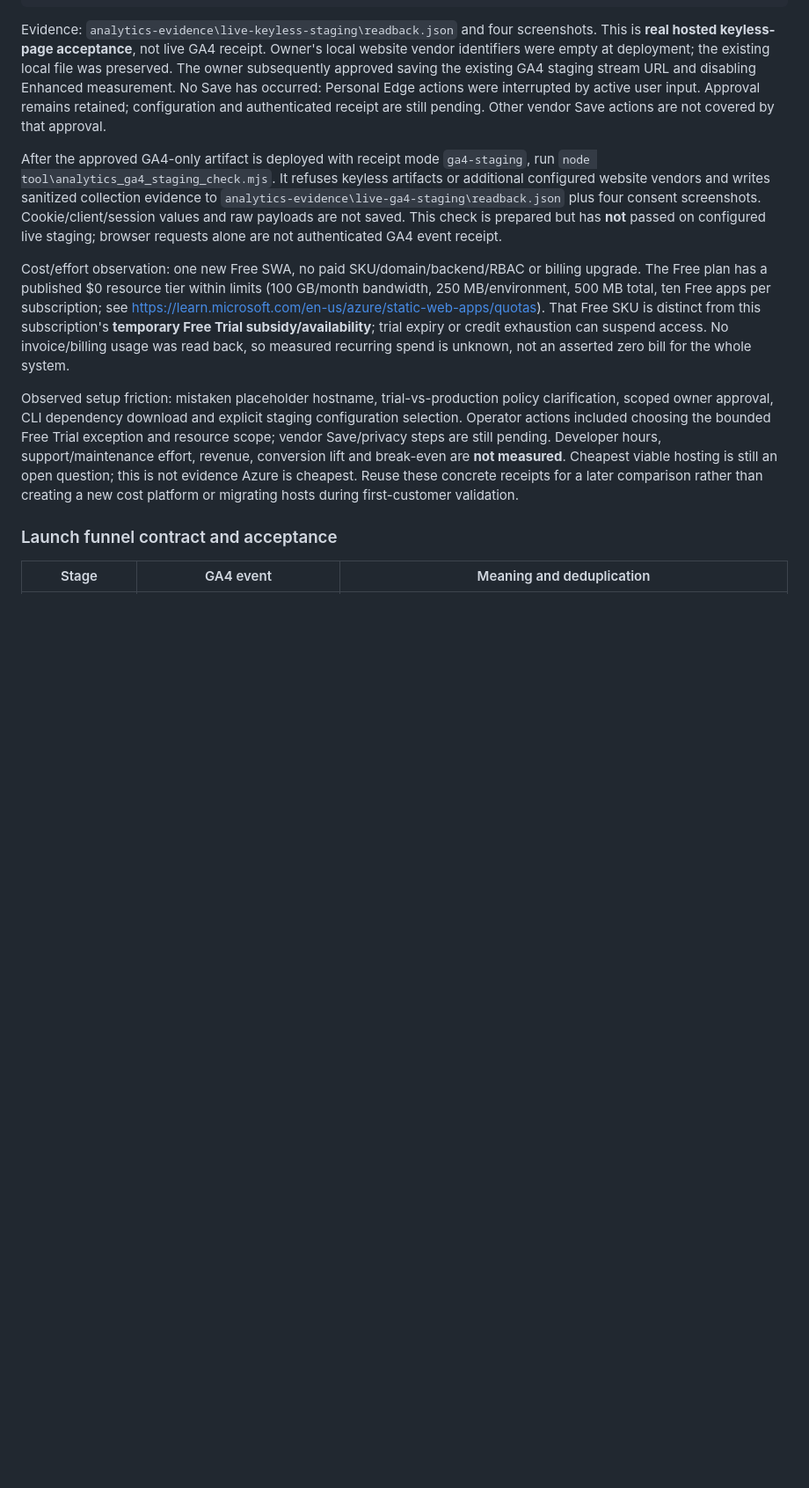
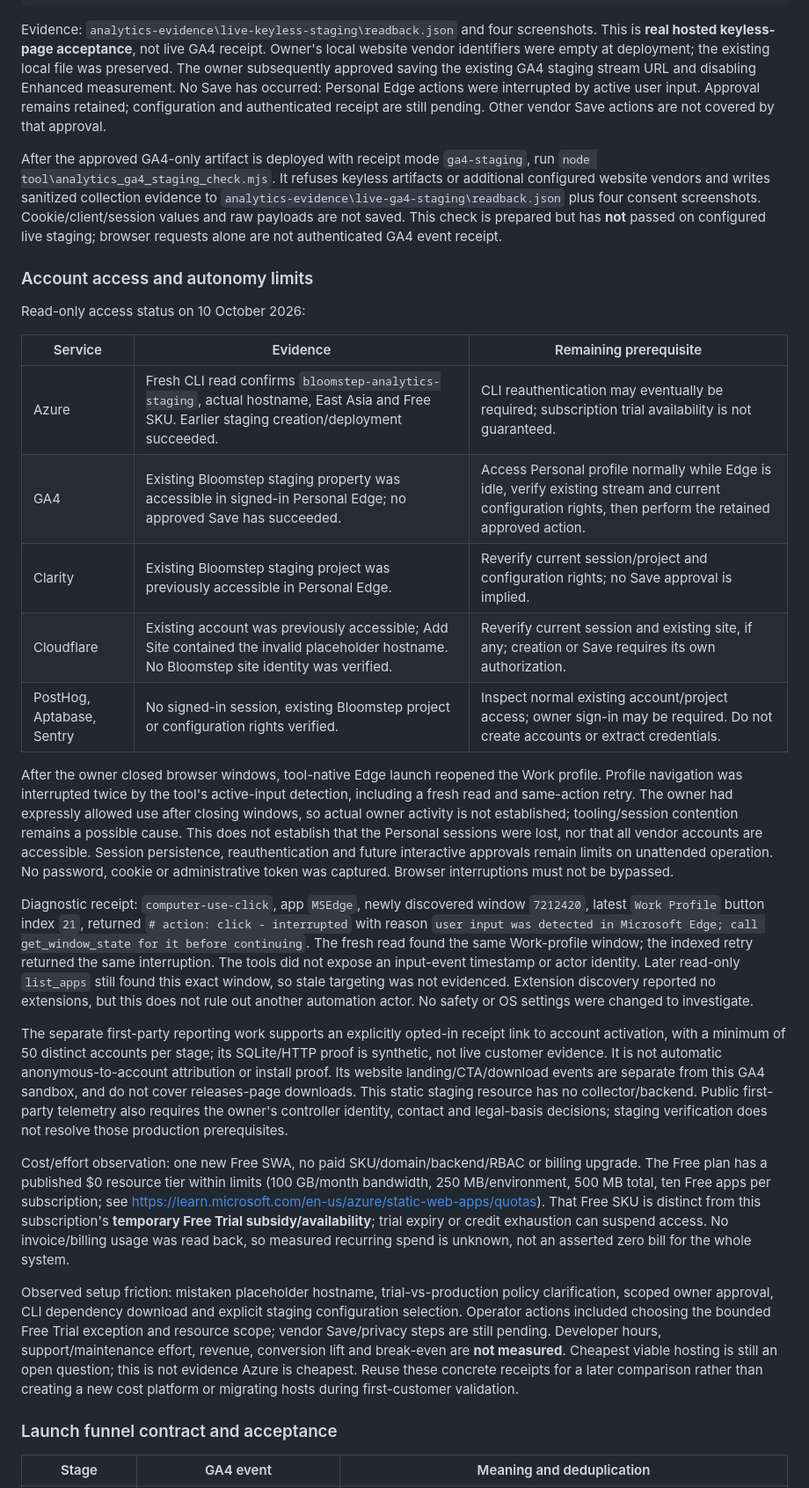
Before and after one commit to Sampath-K/bloomstep, a Markdown page: docs/analytics-sandbox.md, the part around the change. Shown at 88% size. Drawn GitHub-style; blank space fills up the shorter version.

Commit message:
Record account access limits and UI interruption evidence
Co-authored-by: Copilot App <223556219+Copilot@users.noreply.github.com>

Copilot-Session: d0e3ece4-9d35-4b84-9c80-a7b0165ba2c6

```diff
--- a/docs/analytics-sandbox.md
+++ b/docs/analytics-sandbox.md
@@ -108,6 +108,50 @@ collection evidence to `analytics-evidence\live-ga4-staging\readback.json` plus
 four consent screenshots. Cookie/client/session values and raw payloads are not
 saved. This check is prepared but has **not** passed on configured live staging;
 browser requests alone are not authenticated GA4 event receipt.
+
+### Account access and autonomy limits
+
+Read-only access status on 10 October 2026:
+
+| Service | Evidence | Remaining prerequisite |
+| --- | --- | --- |
+| Azure | Fresh CLI read confirms `bloomstep-analytics-staging`, actual hostname, East Asia and Free SKU. Earlier staging creation/deployment succeeded. | CLI reauthentication may eventually be required; subscription trial availability is not guaranteed. |
+| GA4 | Existing Bloomstep staging property was accessible in signed-in Personal Edge; no approved Save has succeeded. | Access Personal profile normally while Edge is idle, verify existing stream and current configuration rights, then perform the retained approved action. |
+| Clarity | Existing Bloomstep staging project was previously accessible in Personal Edge. | Reverify current session/project and configuration rights; no Save approval is implied. |
+| Cloudflare | Existing account was previously accessible; Add Site contained the invalid placeholder hostname. No Bloomstep site identity was verified. | Reverify current session and existing site, if any; creation or Save requires its own authorization. |
+| PostHog, Aptabase, Sentry | No signed-in session, existing Bloomstep project or configuration rights verified. | Inspect normal existing account/project access; owner sign-in may be required. Do not create accounts or extract credentials. |
+
+After the owner closed browser windows, tool-native Edge launch reopened the
+Work profile. Profile navigation was interrupted twice by the tool's
+active-input detection, including a fresh read and same-action retry. The owner
+had expressly allowed use after closing windows, so actual owner activity is
+not established; tooling/session contention remains a possible cause.
+This does not establish that the
+Personal sessions were lost, nor that all vendor accounts are accessible.
+Session persistence, reauthentication and future interactive approvals remain
+limits on unattended operation. No password, cookie or administrative token was
+captured. Browser interruptions must not be bypassed.
+
+Diagnostic receipt: `computer-use-click`, app `MSEdge`, newly discovered window
+`7212420`, latest `Work Profile` button index `21`, returned
+`# action: click - interrupted` with reason
+`user input was detected in Microsoft Edge; call get_window_state for it before continuing`.
+The fresh read found the same Work-profile window; the indexed retry returned
+the same interruption. The tools did not expose an input-event timestamp or
+actor identity. Later read-only `list_apps` still found this exact window, so
+stale targeting was not evidenced. Extension discovery reported no extensions,
+but this does not rule out another automation actor. No safety or OS settings
+were changed to investigate.
+
+The separate first-party reporting work supports an explicitly opted-in receipt
+link to account activation, with a minimum of 50 distinct accounts per stage;
+its SQLite/HTTP proof is synthetic, not live customer evidence. It is not
+automatic anonymous-to-account attribution or install proof. Its website
+landing/CTA/download events are separate from this GA4 sandbox, and do not cover
+releases-page downloads. This static staging resource has no collector/backend.
+Public first-party telemetry also requires the owner's controller identity,
+contact and legal-basis decisions; staging verification does not resolve those
+production prerequisites.
 
 Cost/effort observation: one new Free SWA, no paid SKU/domain/backend/RBAC or
 billing upgrade. The Free plan has a published $0 resource tier within limits
```
